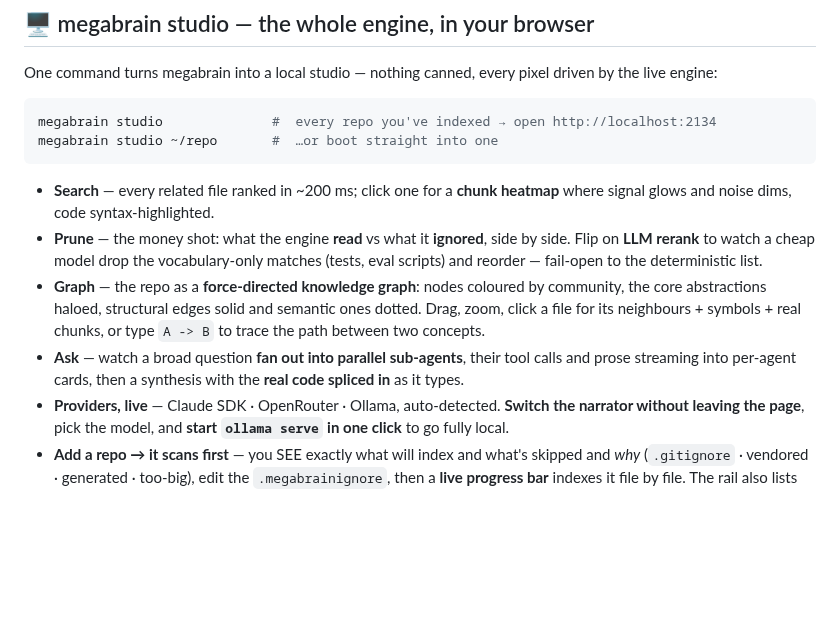
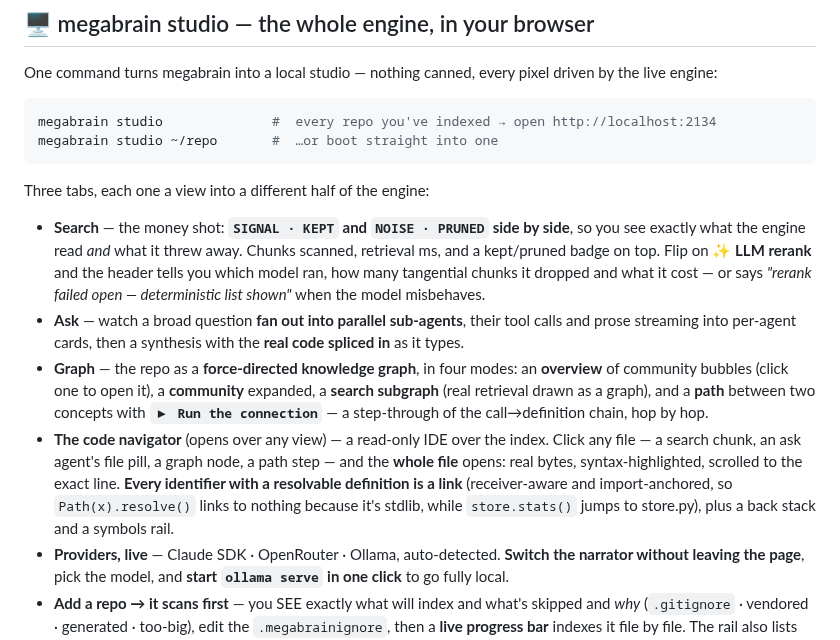
Before and after one commit to bernatch22/megabrain, a Markdown page: README.md, the part around the change. Drawn GitHub-style; blank space fills up the shorter version.

Commit message:
docs(readme): studio section matched to the shipped UI — 3 tabs, not 4
The section still described the pre-0.10 studio: a 'Search' view with a chunk
heatmap AND a separate 'Prune' view. We deleted that split — Prune BECAME
Search — so the README advertised a tab that no longer exists and buried the
money shot under a name nobody clicks. Verified against the running studio:
the tab strip returns exactly [Search, Ask, Graph], Search renders
SIGNAL·KEPT | NOISE·PRUNED side by side, and the rerank header reads
'reranked by gemini-3-flash · dropped 15 tangential · +1.1s' (with the
fail-open line when the model misbehaves).

Also documents what the section omitted entirely: the code navigator (the
read-only IDE with receiver-aware go-to-definition, back stack, symbols
rail) and the graph's four modes incl. '▶ Run the connection'.

````diff
--- a/README.md
+++ b/README.md
@@ -69,18 +69,27 @@ megabrain studio              #  every repo you've indexed → open http://local
 megabrain studio ~/repo       #  …or boot straight into one
 ```
 
-- **Search** — every related file ranked in ~200 ms; click one for a **chunk heatmap**
-  where signal glows and noise dims, code syntax-highlighted.
-- **Prune** — the money shot: what the engine **read** vs what it **ignored**, side by side.
-  Flip on **LLM rerank** to watch a cheap model drop the vocabulary-only matches (tests,
-  eval scripts) and reorder — fail-open to the deterministic list.
-- **Graph** — the repo as a **force-directed knowledge graph**: nodes coloured by community,
-  the core abstractions haloed, structural edges solid and semantic ones dotted. Drag, zoom,
-  click a file for its neighbours + symbols + real chunks, or type `A -> B` to trace the path
-  between two concepts.
+Three tabs, each one a view into a different half of the engine:
+
+- **Search** — the money shot: **`SIGNAL · KEPT` and `NOISE · PRUNED` side by side**, so you
+  see exactly what the engine read *and* what it threw away. Chunks scanned, retrieval ms,
+  and a kept/pruned badge on top. Flip on **✨ LLM rerank** and the header tells you which
+  model ran, how many tangential chunks it dropped and what it cost — or says
+  *"rerank failed open — deterministic list shown"* when the model misbehaves.
 - **Ask** — watch a broad question **fan out into parallel sub-agents**, their tool calls
   and prose streaming into per-agent cards, then a synthesis with the **real code spliced
   in** as it types.
+- **Graph** — the repo as a **force-directed knowledge graph**, in four modes: an
+  **overview** of community bubbles (click one to open it), a **community** expanded, a
+  **search subgraph** (real retrieval drawn as a graph), and a **path** between two
+  concepts with **`▶ Run the connection`** — a step-through of the call→definition chain,
+  hop by hop.
+- **The code navigator** (opens over any view) — a read-only IDE over the index. Click any
+  file — a search chunk, an ask agent's file pill, a graph node, a path step — and the
+  **whole file** opens: real bytes, syntax-highlighted, scrolled to the exact line. **Every
+  identifier with a resolvable definition is a link** (receiver-aware and import-anchored,
+  so `Path(x).resolve()` links to nothing because it's stdlib, while `store.stats()` jumps
+  to store.py), plus a back stack and a symbols rail.
 - **Providers, live** — Claude SDK · OpenRouter · Ollama, auto-detected. **Switch the
   narrator without leaving the page**, pick the model, and **start `ollama serve` in one
   click** to go fully local.
````
